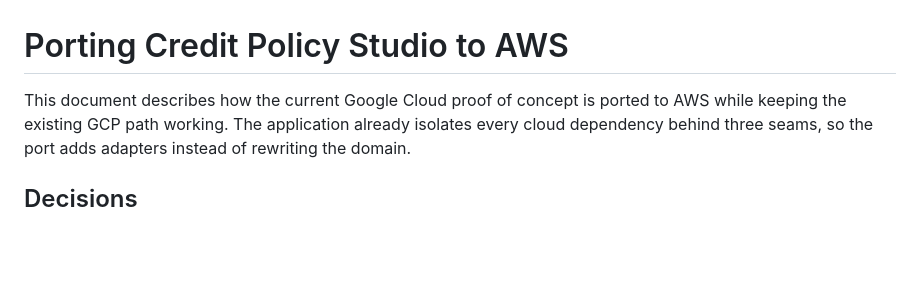
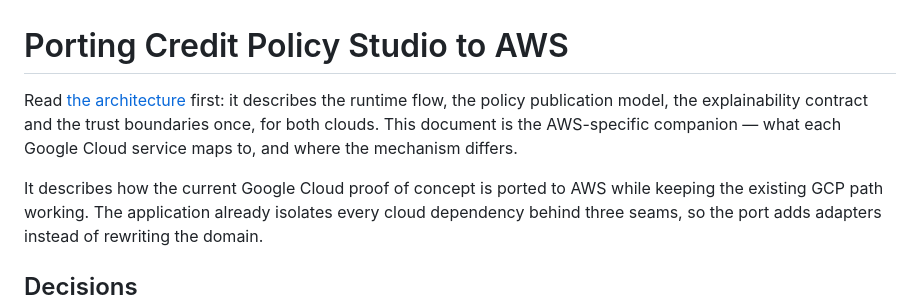
Before and after one commit to AlejandroMorgante/credit-policy-studio, a Markdown page: docs/aws-port.md, the part around the change. GitHub-like rendering; blank space fills up the shorter version.

```diff
--- a/docs/aws-port.md
+++ b/docs/aws-port.md
@@ -1,6 +1,10 @@
 # Porting Credit Policy Studio to AWS
 
-This document describes how the current Google Cloud proof of concept is ported to AWS while
+Read [the architecture](architecture.md) first: it describes the runtime flow, the policy publication
+model, the explainability contract and the trust boundaries once, for both clouds. This document is
+the AWS-specific companion — what each Google Cloud service maps to, and where the mechanism differs.
+
+It describes how the current Google Cloud proof of concept is ported to AWS while
 keeping the existing GCP path working. The application already isolates every cloud dependency
 behind three seams, so the port adds adapters instead of rewriting the domain.
 
```
Also changed, not shown: README.md (+4 -2 lines), docs/architecture.md (+30 -3 lines).
